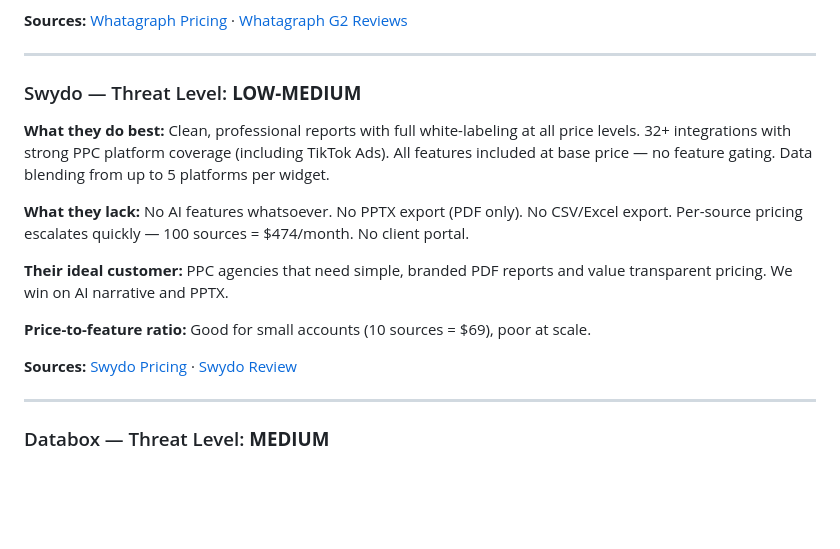
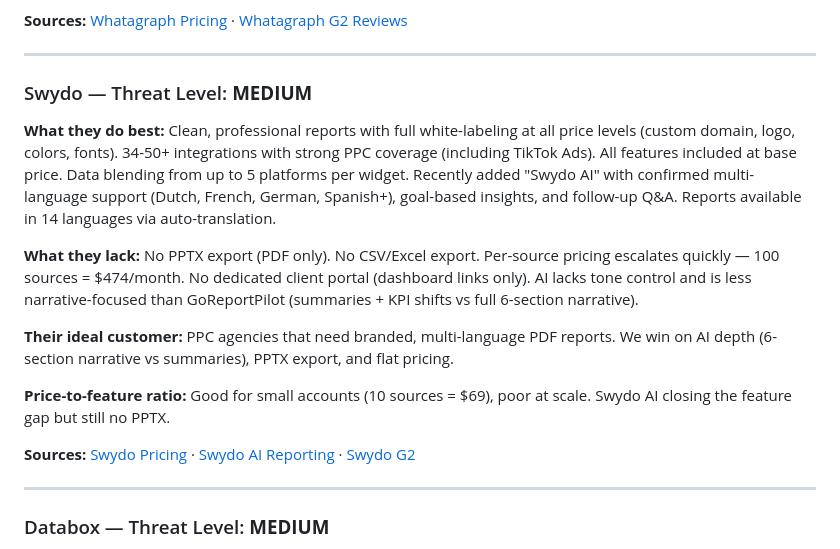
Before and after one commit to sapienbotics/goreportpilot, a Markdown page: docs/COMPETITOR-FEATURE-MATRIX-2026.md, the part around one of its changes. Drawn GitHub-style; blank space fills up the shorter version.

```diff
--- a/docs/COMPETITOR-FEATURE-MATRIX-2026.md
+++ b/docs/COMPETITOR-FEATURE-MATRIX-2026.md
@@ -149,17 +149,17 @@ Legend: ✅ = Yes | ❌ = No | 🔶 = Partial / Add-on | ❓ = Unverified
 
 ---
 
-### Swydo — Threat Level: **LOW-MEDIUM**
+### Swydo — Threat Level: **MEDIUM**
 
-**What they do best:** Clean, professional reports with full white-labeling at all price levels. 32+ integrations with strong PPC platform coverage (including TikTok Ads). All features included at base price — no feature gating. Data blending from up to 5 platforms per widget.
+**What they do best:** Clean, professional reports with full white-labeling at all price levels (custom domain, logo, colors, fonts). 34-50+ integrations with strong PPC coverage (including TikTok Ads). All features included at base price. Data blending from up to 5 platforms per widget. Recently added "Swydo AI" with confirmed multi-language support (Dutch, French, German, Spanish+), goal-based insights, and follow-up Q&A. Reports available in 14 languages via auto-translation.
 
-**What they lack:** No AI features whatsoever. No PPTX export (PDF only). No CSV/Excel export. Per-source pricing escalates quickly — 100 sources = $474/month. No client portal.
+**What they lack:** No PPTX export (PDF only). No CSV/Excel export. Per-source pricing escalates quickly — 100 sources = $474/month. No dedicated client portal (dashboard links only). AI lacks tone control and is less narrative-focused than GoReportPilot (summaries + KPI shifts vs full 6-section narrative).
 
-**Their ideal customer:** PPC agencies that need simple, branded PDF reports and value transparent pricing. We win on AI narrative and PPTX.
+**Their ideal customer:** PPC agencies that need branded, multi-language PDF reports. We win on AI depth (6-section narrative vs summaries), PPTX export, and flat pricing.
 
-**Price-to-feature ratio:** Good for small accounts (10 sources = $69), poor at scale.
+**Price-to-feature ratio:** Good for small accounts (10 sources = $69), poor at scale. Swydo AI closing the feature gap but still no PPTX.
 
-**Sources:** [Swydo Pricing](https://www.swydo.com/pricing/) · [Swydo Review](https://whatagraph.com/reviews/swydo)
+**Sources:** [Swydo Pricing](https://www.swydo.com/pricing/) · [Swydo AI Reporting](https://www.swydo.com/features/ai-reporting/) · [Swydo G2](https://www.g2.com/products/swydo/reviews)
 
 ---
 
```
Also changed, not shown: other parts of docs/COMPETITOR-FEATURE-MATRIX-2026.md (+11 -11 lines).
